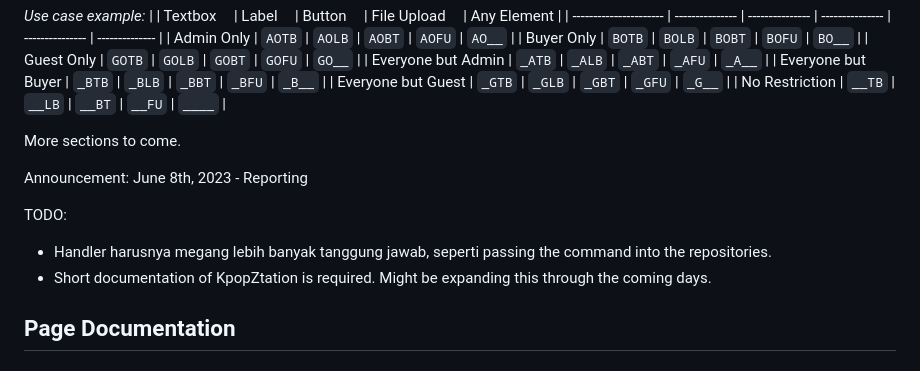
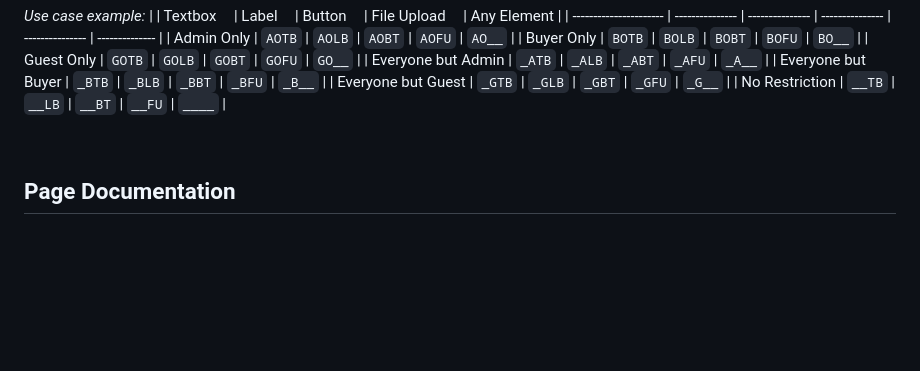
Before and after one commit to Vinncz/KpopZtation, a Markdown page: README.md, the part around the change. Rendered like a GitHub page; blank space fills up the shorter version.

Commit message:
Final revision of README.md

```diff
--- a/README.md
+++ b/README.md
@@ -91,14 +91,7 @@ _Order of Usage:_
 |	Everyone but Guest	|	`_GTB`			|  `_GLB`				|	`_GBT`			|	`_GFU`			|	`_G__`				|
 |	No Restriction			|	`__TB`			|  `__LB`				|	`__BT`				|	`__FU`			|	`____`				|
 
-More sections to come.
-
-Announcement:
-June 8th, 2023 - Reporting
-
-TODO:
-- Handler harusnya megang lebih banyak tanggung jawab, seperti passing the command into the repositories.
-- Short documentation of KpopZtation is required. Might be expanding this through the coming days.
+ㅤ
 
 ## Page Documentation
 ### Home.aspx
```
